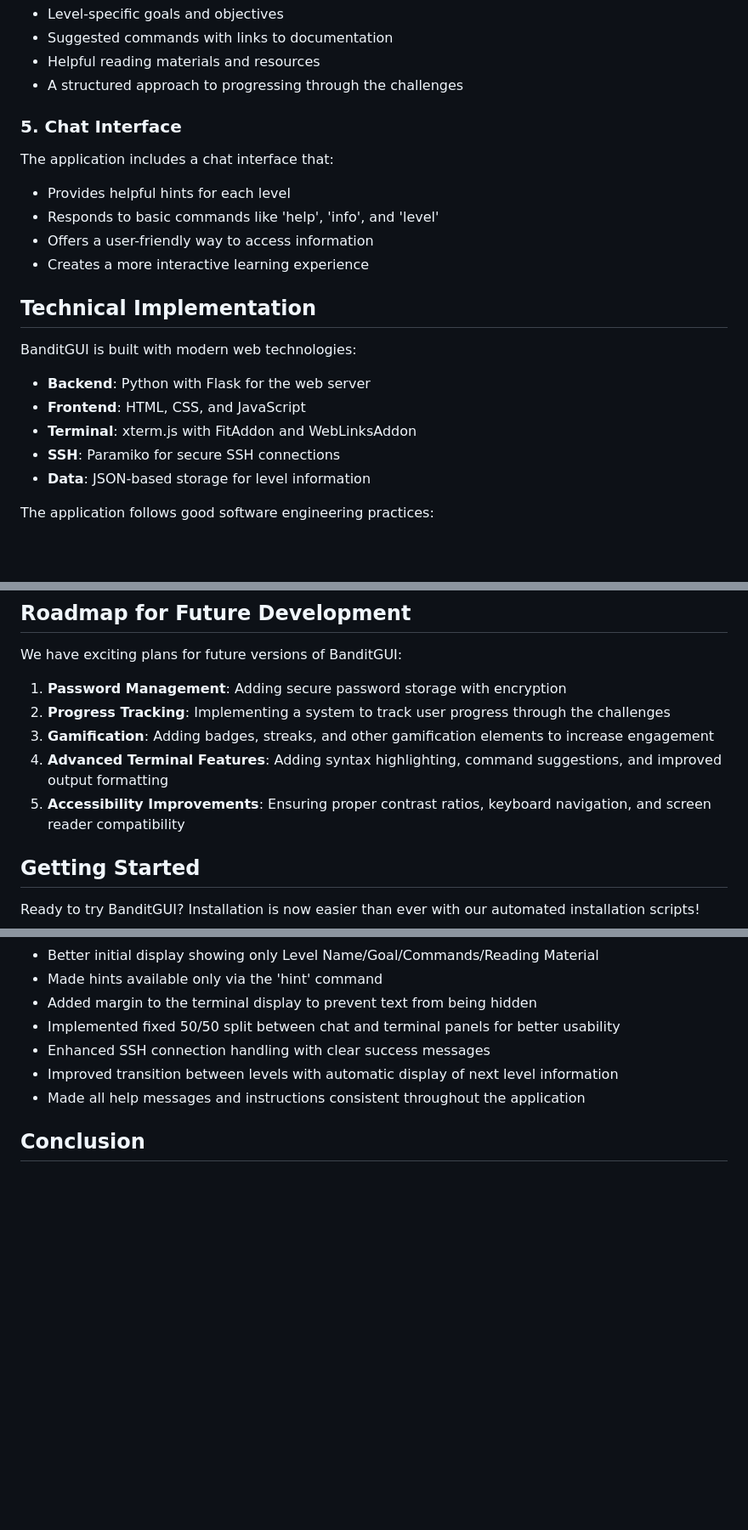
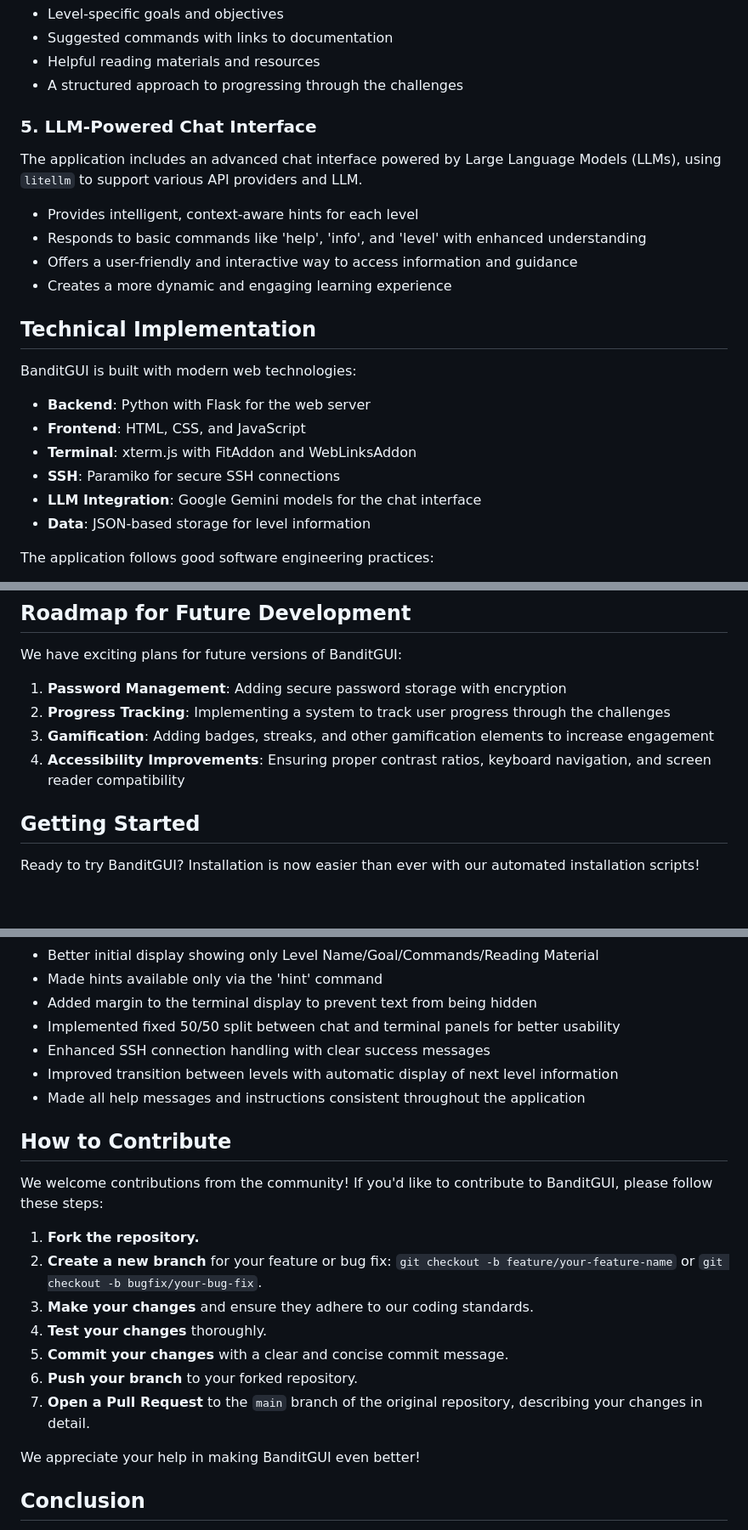
Before and after one commit to TheRealFREDP3D/Making-BanditGUI, a Markdown page: README.md, 3 parts joined by grey strips. Shown at 85% size. Rendered like a GitHub page; blank space fills up the shorter version.

Commit message:
Docs: Update README for v0.3.1 and LLM integration
Update the README to reflect the v0.3.1 version.
Clarify the chat interface is LLM-powered, specifically using Google Gemini models.
Add a new "How to Contribute" section with detailed steps for community contributions.

```diff
--- a/README.md
+++ b/README.md
@@ -71,14 +71,14 @@ Users can access detailed information about each Bandit level:
 - Helpful reading materials and resources
 - A structured approach to progressing through the challenges
 
-### 5. Chat Interface
+### 5. LLM-Powered Chat Interface
 
-The application includes a chat interface that:
+The application includes an advanced chat interface powered by Large Language Models (LLMs), using `litellm` to support various API providers and LLM.
 
-- Provides helpful hints for each level
-- Responds to basic commands like 'help', 'info', and 'level'
-- Offers a user-friendly way to access information
-- Creates a more interactive learning experience
+- Provides intelligent, context-aware hints for each level
+- Responds to basic commands like 'help', 'info', and 'level' with enhanced understanding
+- Offers a user-friendly and interactive way to access information and guidance
+- Creates a more dynamic and engaging learning experience
 
 ## Technical Implementation
 
@@ -88,6 +88,7 @@ BanditGUI is built with modern web technologies:
 - **Frontend**: HTML, CSS, and JavaScript
 - **Terminal**: xterm.js with FitAddon and WebLinksAddon
 - **SSH**: Paramiko for secure SSH connections
+- **LLM Integration**: Google Gemini models for the chat interface
 - **Data**: JSON-based storage for level information
 
 The application follows good software engineering practices:
@@ -105,8 +106,7 @@ We have exciting plans for future versions of BanditGUI:
 1. **Password Management**: Adding secure password storage with encryption
 2. **Progress Tracking**: Implementing a system to track user progress through the challenges
 3. **Gamification**: Adding badges, streaks, and other gamification elements to increase engagement
-4. **Advanced Terminal Features**: Adding syntax highlighting, command suggestions, and improved output formatting
-5. **Accessibility Improvements**: Ensuring proper contrast ratios, keyboard navigation, and screen reader compatibility
+4. **Accessibility Improvements**: Ensuring proper contrast ratios, keyboard navigation, and screen reader compatibility
 
 ## Getting Started
 
@@ -209,6 +209,20 @@ The v0.3 release introduces automated installation scripts that make it easier t
 - Improved transition between levels with automatic display of next level information
 - Made all help messages and instructions consistent throughout the application
 
+## How to Contribute
+
+We welcome contributions from the community! If you'd like to contribute to BanditGUI, please follow these steps:
+
+1.  **Fork the repository.**
+2.  **Create a new branch** for your feature or bug fix: `git checkout -b feature/your-feature-name` or `git checkout -b bugfix/your-bug-fix`.
+3.  **Make your changes** and ensure they adhere to our coding standards.
+4.  **Test your changes** thoroughly.
+5.  **Commit your changes** with a clear and concise commit message.
+6.  **Push your branch** to your forked repository.
+7.  **Open a Pull Request** to the `main` branch of the original repository, describing your changes in detail.
+
+We appreciate your help in making BanditGUI even better!
+
 ## Conclusion
 
 BanditGUI v0.3 represents a significant step forward in making cybersecurity education more accessible. By combining a powerful terminal emulator with helpful guidance, a structured learning approach, an improved installation process, and now a more modern and user-friendly interface, we're removing barriers to entry and creating a more engaging learning experience.
```
Also changed, not shown: other parts of README.md (+1 -1 lines).
